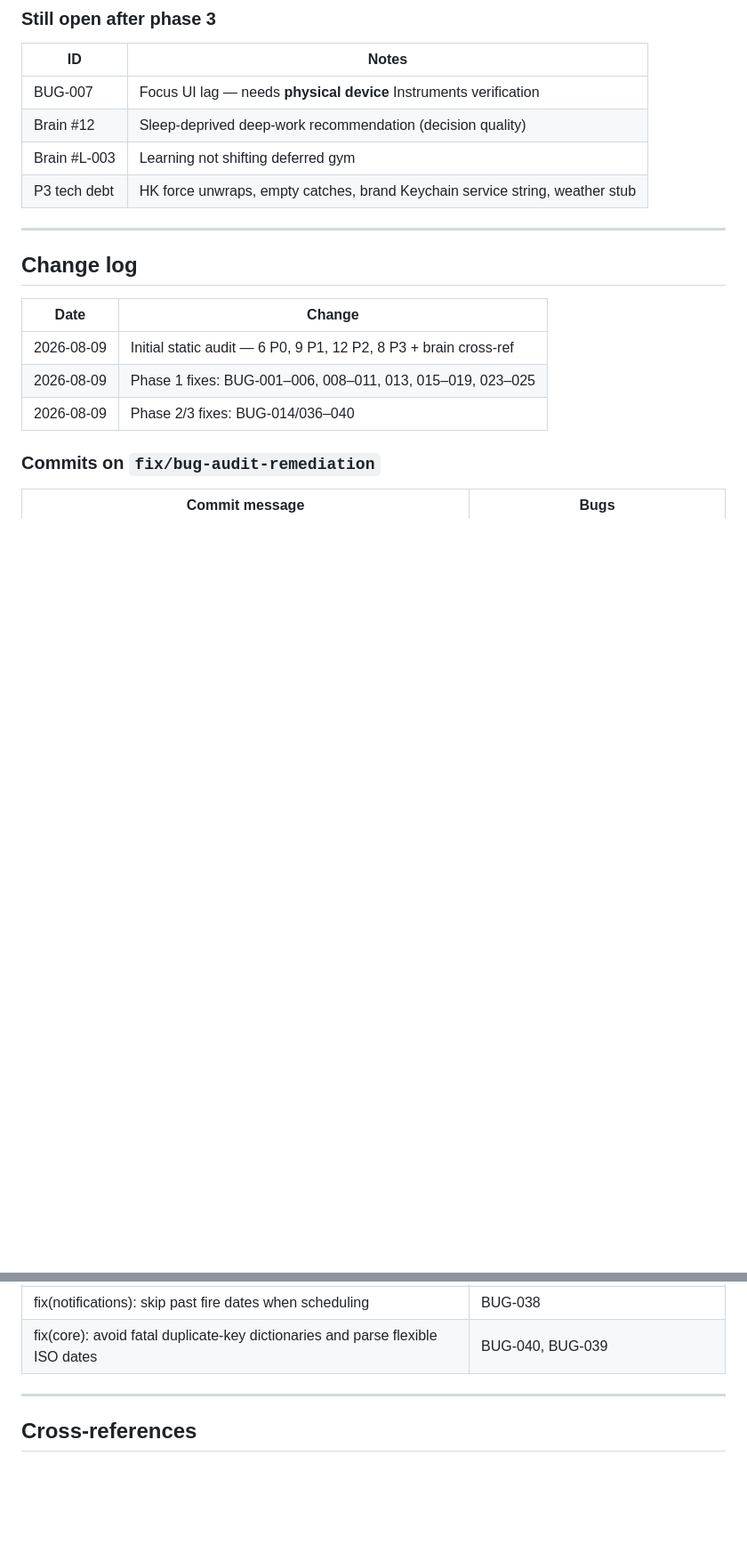
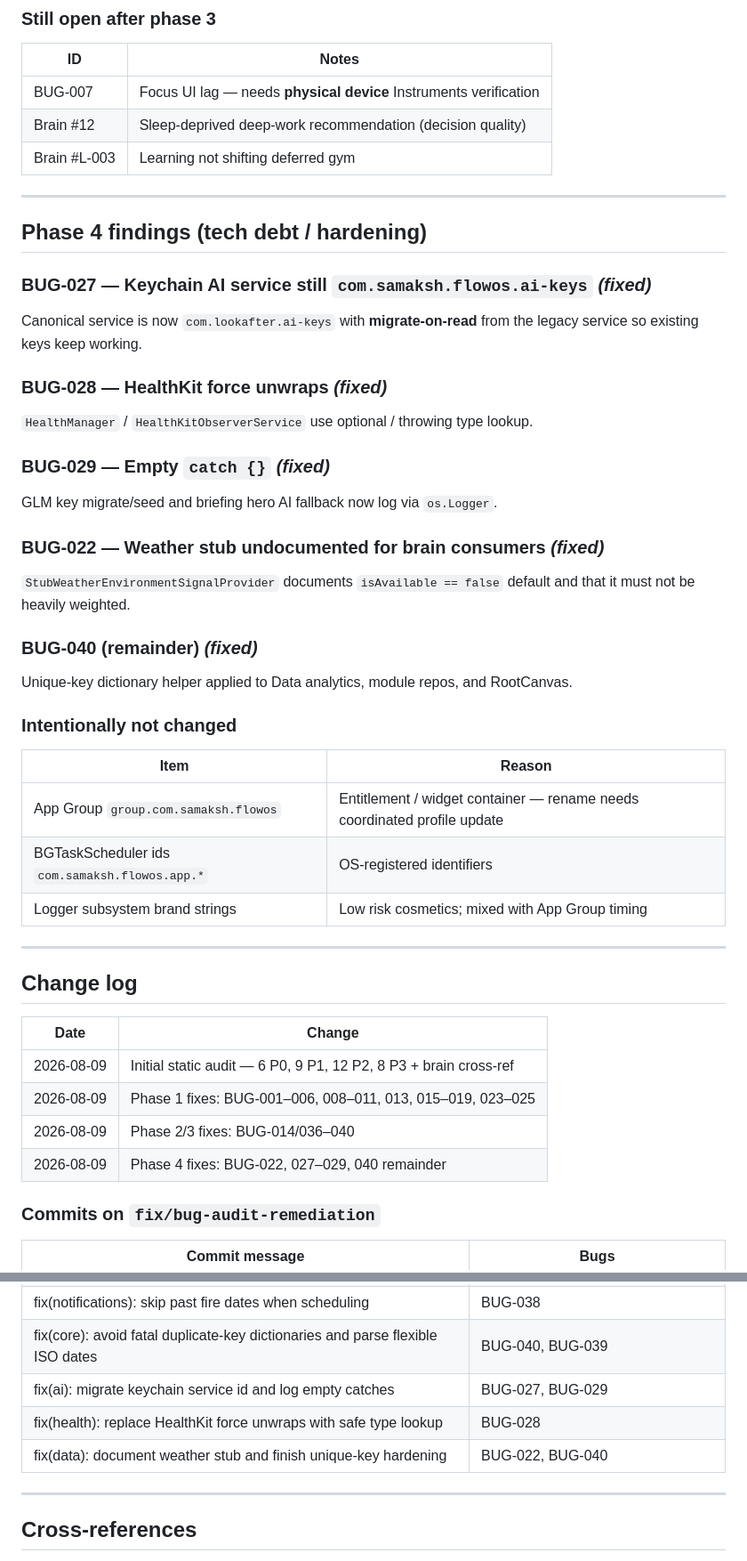
Before and after one commit to samaksh-clouddevops/Look-After, a Markdown page: Documentation/qa/BUG-AUDIT-REPORT.md, 2 parts joined by grey strips. Shown at 89% size. GitHub-like rendering; blank space fills up the shorter version.

Commit message:
docs(qa): record phase 4 tech-debt fixes

```diff
--- a/Documentation/qa/BUG-AUDIT-REPORT.md
+++ b/Documentation/qa/BUG-AUDIT-REPORT.md
@@ -568,7 +569,38 @@ Auth (optimistic UID)
 | BUG-007 | Focus UI lag — needs **physical device** Instruments verification |
 | Brain #12 | Sleep-deprived deep-work recommendation (decision quality) |
 | Brain #L-003 | Learning not shifting deferred gym |
-| P3 tech debt | HK force unwraps, empty catches, brand Keychain service string, weather stub |
+
+---
+
+## Phase 4 findings (tech debt / hardening)
+
+### BUG-027 — Keychain AI service still `com.samaksh.flowos.ai-keys` *(fixed)*
+
+Canonical service is now `com.lookafter.ai-keys` with **migrate-on-read** from the legacy service so existing keys keep working.
+
+### BUG-028 — HealthKit force unwraps *(fixed)*
+
+`HealthManager` / `HealthKitObserverService` use optional / throwing type lookup.
+
+### BUG-029 — Empty `catch {}` *(fixed)*
+
+GLM key migrate/seed and briefing hero AI fallback now log via `os.Logger`.
+
+### BUG-022 — Weather stub undocumented for brain consumers *(fixed)*
+
+`StubWeatherEnvironmentSignalProvider` documents `isAvailable == false` default and that it must not be heavily weighted.
+
+### BUG-040 (remainder) *(fixed)*
+
+Unique-key dictionary helper applied to Data analytics, module repos, and RootCanvas.
+
+### Intentionally not changed
+
+| Item | Reason |
+|------|--------|
+| App Group `group.com.samaksh.flowos` | Entitlement / widget container — rename needs coordinated profile update |
+| BGTaskScheduler ids `com.samaksh.flowos.app.*` | OS-registered identifiers |
+| Logger subsystem brand strings | Low risk cosmetics; mixed with App Group timing |
 
 ---
 
@@ -579,6 +611,7 @@ Auth (optimistic UID)
 | 2026-08-09 | Initial static audit — 6 P0, 9 P1, 12 P2, 8 P3 + brain cross-ref |
 | 2026-08-09 | Phase 1 fixes: BUG-001–006, 008–011, 013, 015–019, 023–025 |
 | 2026-08-09 | Phase 2/3 fixes: BUG-014/036–040 |
+| 2026-08-09 | Phase 4 fixes: BUG-022, 027–029, 040 remainder |
 
 ### Commits on `fix/bug-audit-remediation`
 
@@ -596,6 +629,9 @@ Auth (optimistic UID)
 | fix(planning): stage mutations for confirm and reject unknown task IDs | BUG-014, BUG-036, BUG-037, BUG-039 |
 | fix(notifications): skip past fire dates when scheduling | BUG-038 |
 | fix(core): avoid fatal duplicate-key dictionaries and parse flexible ISO dates | BUG-040, BUG-039 |
+| fix(ai): migrate keychain service id and log empty catches | BUG-027, BUG-029 |
+| fix(health): replace HealthKit force unwraps with safe type lookup | BUG-028 |
+| fix(data): document weather stub and finish unique-key hardening | BUG-022, BUG-040 |
 
 ---
 
```
Also changed, not shown: other parts of Documentation/qa/BUG-AUDIT-REPORT.md (+3 -2 lines).
